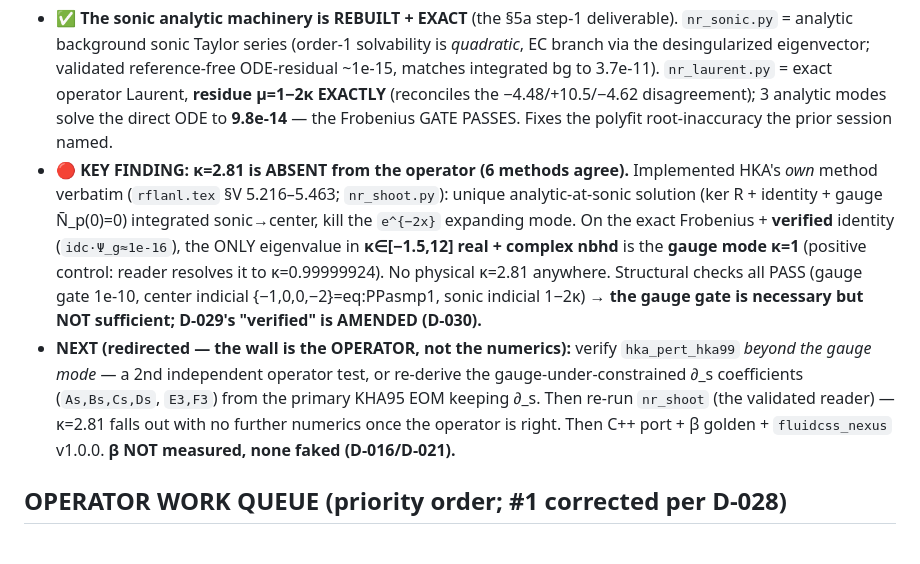
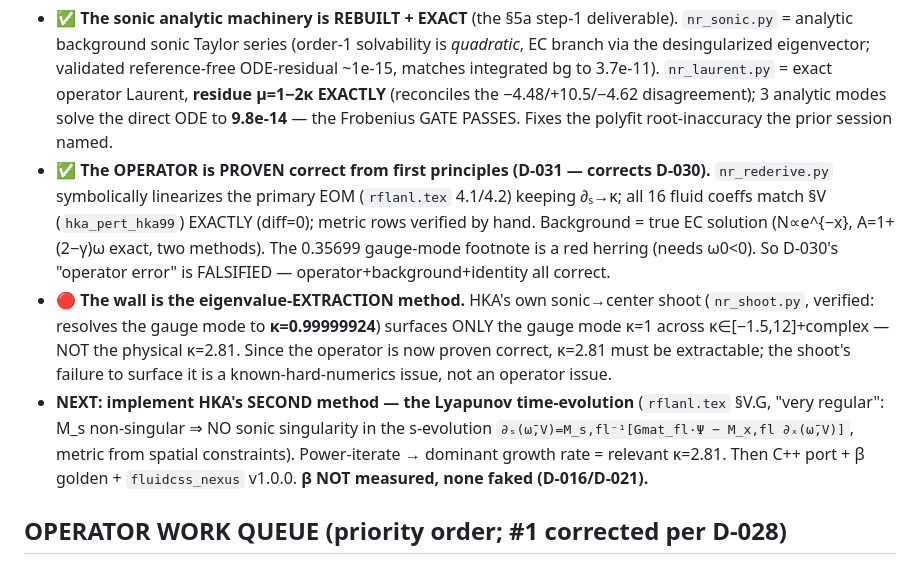
Before and after one commit to bochen2029-pixel/TinyUniverse, a Markdown page: RUN_STATE.md, the part around the change. GitHub-like rendering.

```diff
--- a/RUN_STATE.md
+++ b/RUN_STATE.md
@@ -8,8 +8,9 @@
 
 **PROGRESS — SESSION 3 (2026-07-13): sonic Frobenius EXACT; β wall MOVED to the operator (D-030).**
 - ✅ **The sonic analytic machinery is REBUILT + EXACT** (the §5a step-1 deliverable). `nr_sonic.py` = analytic background sonic Taylor series (order-1 solvability is *quadratic*, EC branch via the desingularized eigenvector; validated reference-free ODE-residual ~1e-15, matches integrated bg to 3.7e-11). `nr_laurent.py` = exact operator Laurent, **residue μ=1−2κ EXACTLY** (reconciles the −4.48/+10.5/−4.62 disagreement); 3 analytic modes solve the direct ODE to **9.8e-14** — the Frobenius GATE PASSES. Fixes the polyfit root-inaccuracy the prior session named.
-- 🔴 **KEY FINDING: κ=2.81 is ABSENT from the operator (6 methods agree).** Implemented HKA's *own* method verbatim (`rflanl.tex` §V 5.216–5.463; `nr_shoot.py`): unique analytic-at-sonic solution (ker R + identity + gauge N̄_p(0)=0) integrated sonic→center, kill the `e^{−2x}` expanding mode. On the exact Frobenius + **verified** identity (`idc·Ψ_g≈1e-16`), the ONLY eigenvalue in **κ∈[−1.5,12] real + complex nbhd** is the **gauge mode κ=1** (positive control: reader resolves it to κ=0.99999924). No physical κ=2.81 anywhere. Structural checks all PASS (gauge gate 1e-10, center indicial {−1,0,0,−2}=eq:PPasmp1, sonic indicial 1−2κ) → **the gauge gate is necessary but NOT sufficient; D-029's "verified" is AMENDED (D-030).**
-- **NEXT (redirected — the wall is the OPERATOR, not the numerics):** verify `hka_pert_hka99` *beyond the gauge mode* — a 2nd independent operator test, or re-derive the gauge-under-constrained ∂_s coefficients (`As,Bs,Cs,Ds`, `E3,F3`) from the primary KHA95 EOM keeping ∂_s. Then re-run `nr_shoot` (the validated reader) — κ=2.81 falls out with no further numerics once the operator is right. Then C++ port + β golden + `fluidcss_nexus` v1.0.0. **β NOT measured, none faked (D-016/D-021).**
+- ✅ **The OPERATOR is PROVEN correct from first principles (D-031 — corrects D-030).** `nr_rederive.py` symbolically linearizes the primary EOM (`rflanl.tex` 4.1/4.2) keeping ∂ₛ→κ; all 16 fluid coeffs match §V (`hka_pert_hka99`) EXACTLY (diff=0); metric rows verified by hand. Background = true EC solution (N∝e^{−x}, A=1+(2−γ)ω exact, two methods). The 0.35699 gauge-mode footnote is a red herring (needs ω0<0). So D-030's "operator error" is FALSIFIED — operator+background+identity all correct.
+- 🔴 **The wall is the eigenvalue-EXTRACTION method.** HKA's own sonic→center shoot (`nr_shoot.py`, verified: resolves the gauge mode to **κ=0.99999924**) surfaces ONLY the gauge mode κ=1 across κ∈[−1.5,12]+complex — NOT the physical κ=2.81. Since the operator is now proven correct, κ=2.81 must be extractable; the shoot's failure to surface it is a known-hard-numerics issue, not an operator issue.
+- **NEXT: implement HKA's SECOND method — the Lyapunov time-evolution** (`rflanl.tex` §V.G, "very regular": M_s non-singular ⇒ NO sonic singularity in the s-evolution `∂ₛ(ω̄,V)=M_s,fl⁻¹[Gmat_fl·Ψ − M_x,fl ∂ₓ(ω̄,V)]`, metric from spatial constraints). Power-iterate → dominant growth rate = relevant κ=2.81. Then C++ port + β golden + `fluidcss_nexus` v1.0.0. **β NOT measured, none faked (D-016/D-021).**
 
 ## OPERATOR WORK QUEUE (priority order; #1 corrected per D-028)
 
```
Also changed, not shown: DECISIONS.md (+10 -1 lines).
